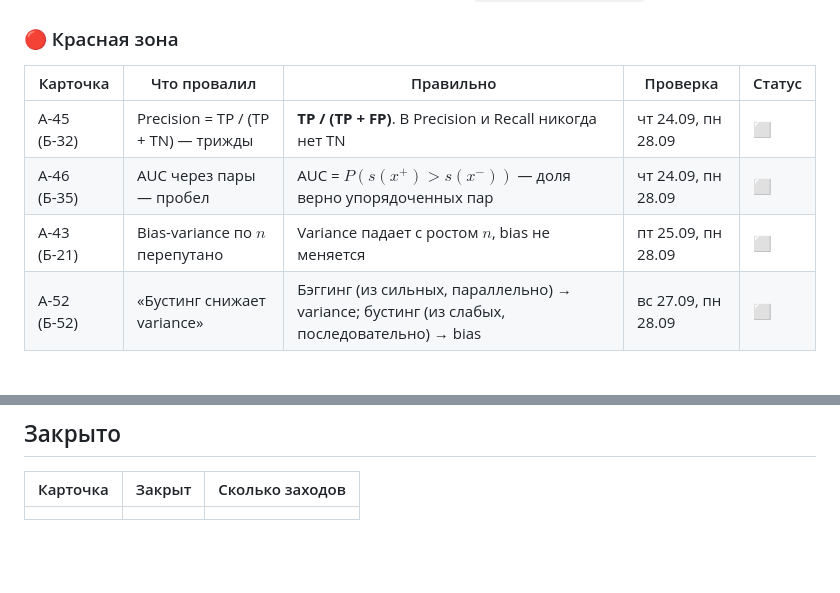
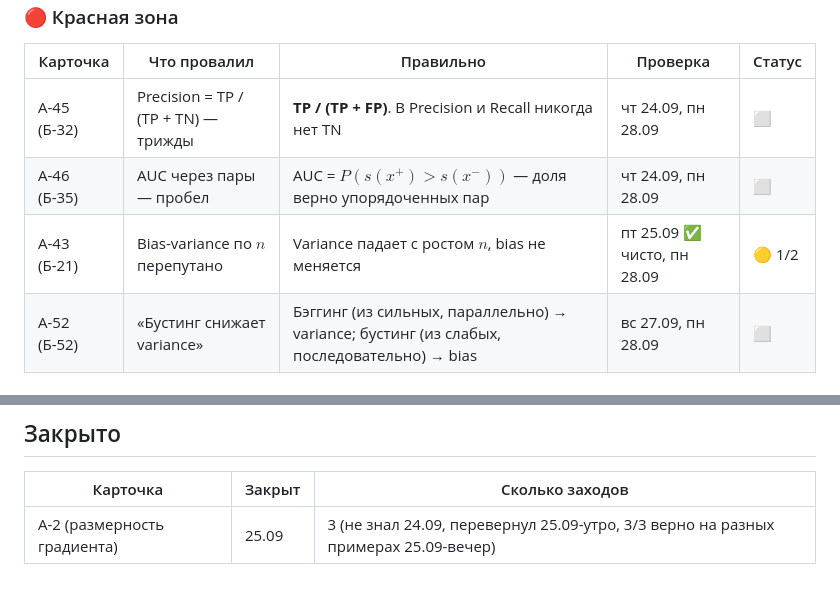
Before and after one commit to ViktorVaskin98/academic, a Markdown page: redo-list.md, 2 parts joined by grey strips. Rendered like a GitHub page; blank space fills up the shorter version.

```diff
--- a/redo-list.md
+++ b/redo-list.md
@@ -18,7 +18,7 @@
 |---|---|---|---|---|
 | А-45 (Б-32) | Precision = TP / (TP + TN) — трижды | **TP / (TP + FP)**. В Precision и Recall никогда нет TN | чт 24.09, пн 28.09 | ⬜ |
 | А-46 (Б-35) | AUC через пары — пробел | AUC = $P(s(x^+) > s(x^-))$ — доля верно упорядоченных пар | чт 24.09, пн 28.09 | ⬜ |
-| А-43 (Б-21) | Bias-variance по $n$ перепутано | Variance падает с ростом $n$, bias не меняется | пт 25.09, пн 28.09 | ⬜ |
+| А-43 (Б-21) | Bias-variance по $n$ перепутано | Variance падает с ростом $n$, bias не меняется | пт 25.09 ✅ чисто, пн 28.09 | 🟡 1/2 |
 | А-52 (Б-52) | «Бустинг снижает variance» | Бэггинг (из сильных, параллельно) → variance; бустинг (из слабых, последовательно) → bias | вс 27.09, пн 28.09 | ⬜ |
 
 ### 🟡 Жёлтая зона
@@ -54,4 +63,4 @@
 
 | Карточка | Закрыт | Сколько заходов |
 |---|---|---|
-| | | |
+| А-2 (размерность градиента) | 25.09 | 3 (не знал 24.09, перевернул 25.09-утро, 3/3 верно на разных примерах 25.09-вечер) |
```
Also changed, not shown: other parts of redo-list.md (+12 -3 lines), progress.md (+4 -4 lines).
